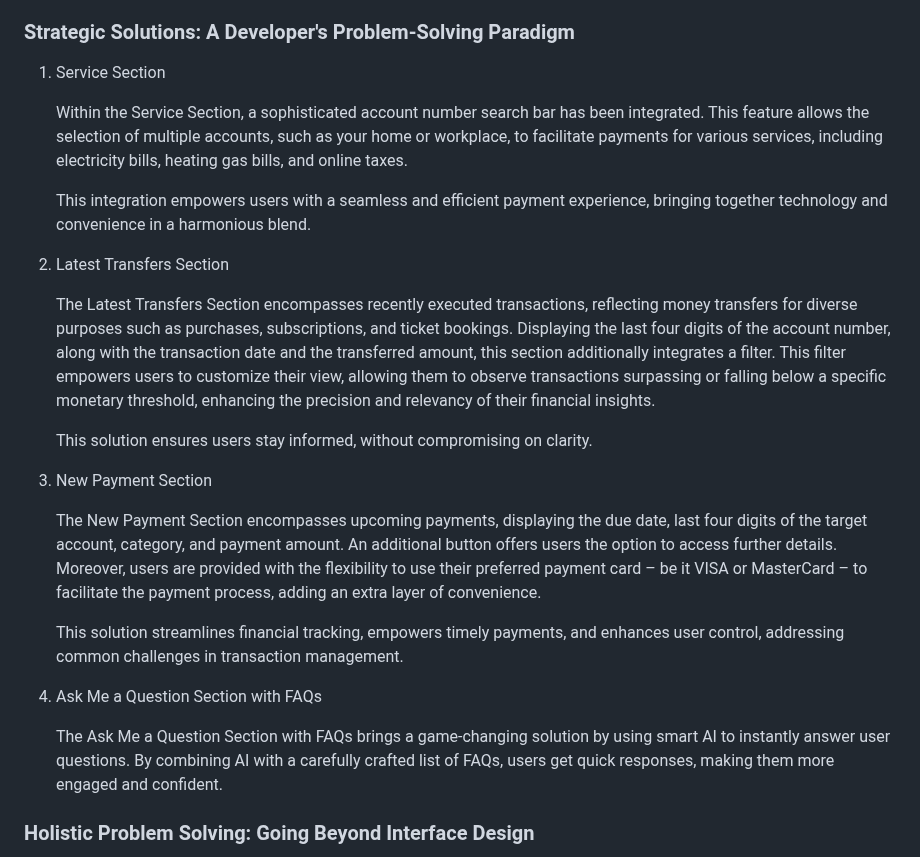
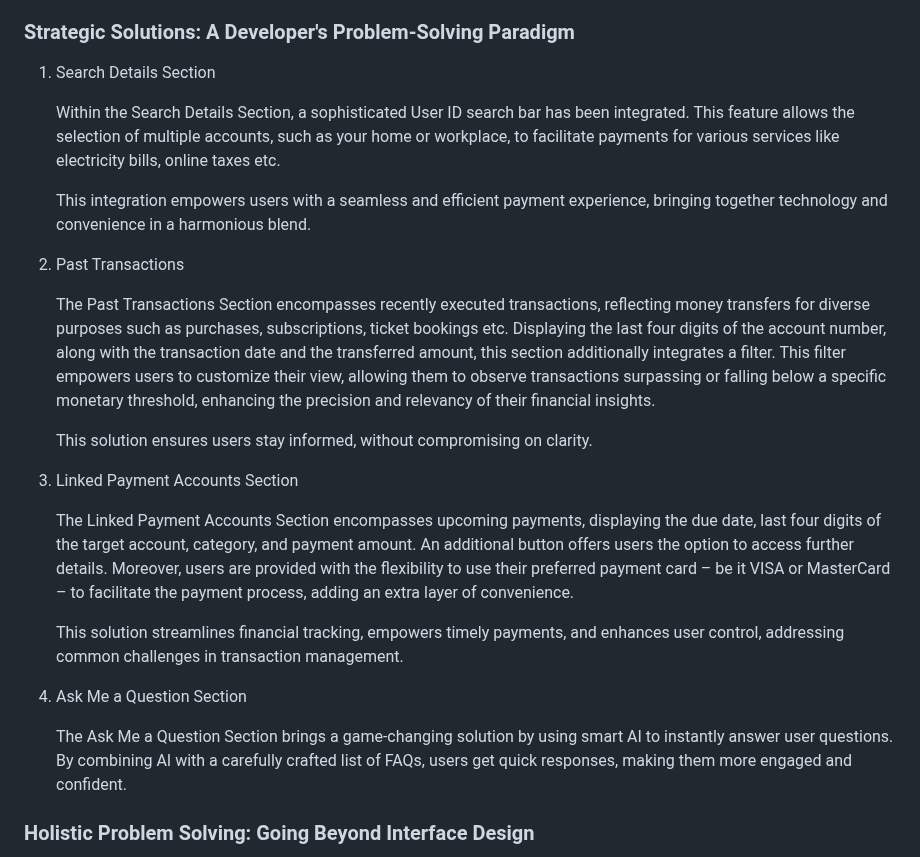
Before and after one commit to dipti-git/bank-dashboard, a Markdown page: README.md, the part around the change. Drawn GitHub-style.

```diff
--- a/README.md
+++ b/README.md
@@ -9,27 +9,27 @@ The objective of this design is to simplify and streamline the user experience w
 
 ### Strategic Solutions: A Developer's Problem-Solving Paradigm
 
-1. Service Section
+1. Search Details Section
 
-   Within the Service Section, a sophisticated account number search bar has been integrated. This feature allows the selection of multiple accounts, such as your home or workplace, to facilitate payments for various services, including electricity bills, heating gas bills, and online taxes.
+   Within the Search Details Section, a sophisticated User ID search bar has been integrated. This feature allows the selection of multiple accounts, such as your home or workplace, to facilitate payments for various services like electricity bills, online taxes etc.
 
    This integration empowers users with a seamless and efficient payment experience, bringing together technology and convenience in a harmonious blend.
 
-2. Latest Transfers Section
+2. Past Transactions
 
-   The Latest Transfers Section encompasses recently executed transactions, reflecting money transfers for diverse purposes such as purchases, subscriptions, and ticket bookings. Displaying the last four digits of the account number, along with the transaction date and the transferred amount, this section additionally integrates a filter. This filter empowers users to customize their view, allowing them to observe transactions surpassing or falling below a specific monetary threshold, enhancing the precision and relevancy of their financial insights.
+   The Past Transactions Section encompasses recently executed transactions, reflecting money transfers for diverse purposes such as purchases, subscriptions, ticket bookings etc. Displaying the last four digits of the account number, along with the transaction date and the transferred amount, this section additionally integrates a filter. This filter empowers users to customize their view, allowing them to observe transactions surpassing or falling below a specific monetary threshold, enhancing the precision and relevancy of their financial insights.
 
    This solution ensures users stay informed, without compromising on clarity.
 
-3. New Payment Section
+3. Linked Payment Accounts Section
 
-   The New Payment Section encompasses upcoming payments, displaying the due date, last four digits of the target account, category, and payment amount. An additional button offers users the option to access further details. Moreover, users are provided with the flexibility to use their preferred payment card – be it VISA or MasterCard – to facilitate the payment process, adding an extra layer of convenience.
+   The Linked Payment Accounts Section encompasses upcoming payments, displaying the due date, last four digits of the target account, category, and payment amount. An additional button offers users the option to access further details. Moreover, users are provided with the flexibility to use their preferred payment card – be it VISA or MasterCard – to facilitate the payment process, adding an extra layer of convenience.
 
    This solution streamlines financial tracking, empowers timely payments, and enhances user control, addressing common challenges in transaction management.
 
-4. Ask Me a Question Section with FAQs
+4. Ask Me a Question Section
 
-   The Ask Me a Question Section with FAQs brings a game-changing solution by using smart AI to instantly answer user questions. By combining AI with a carefully crafted list of FAQs, users get quick responses, making them more engaged and confident.
+   The Ask Me a Question Section brings a game-changing solution by using smart AI to instantly answer user questions. By combining AI with a carefully crafted list of FAQs, users get quick responses, making them more engaged and confident.
 
 ### Holistic Problem Solving: Going Beyond Interface Design
 
```
